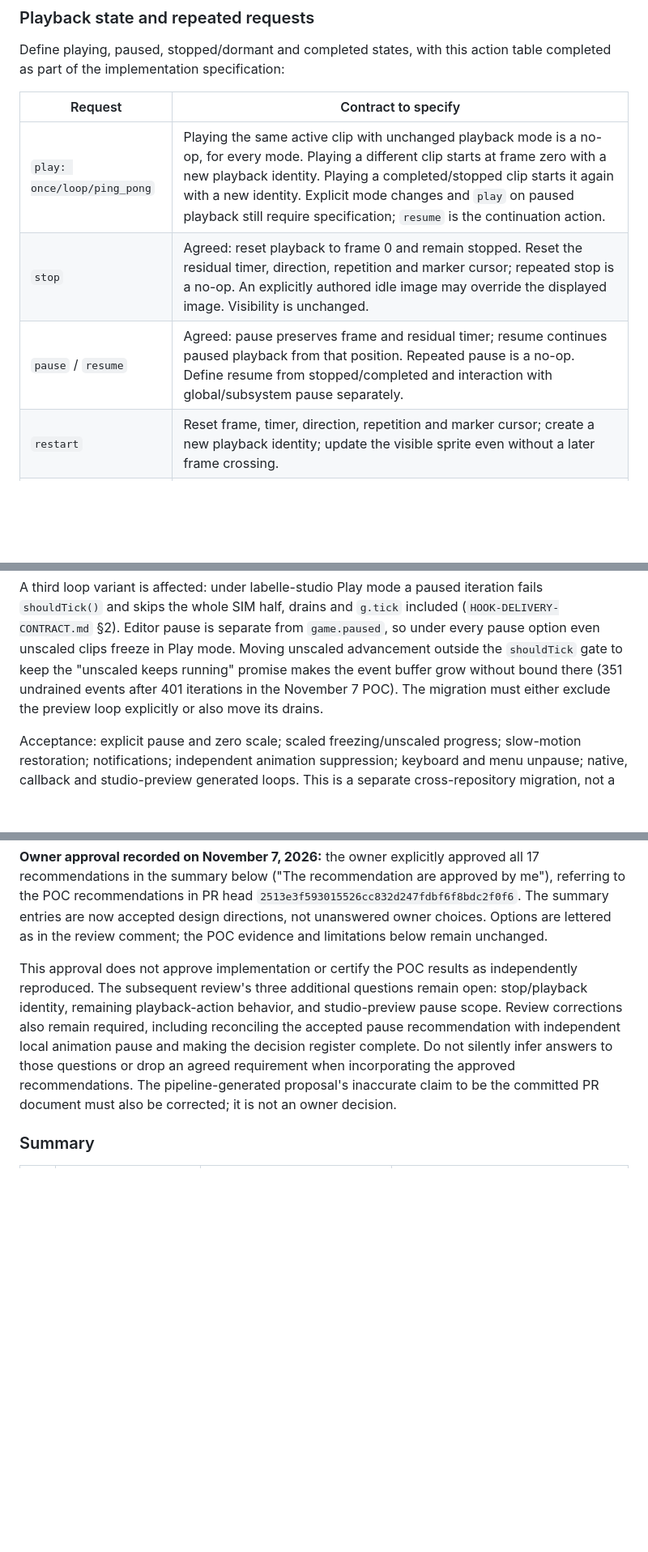
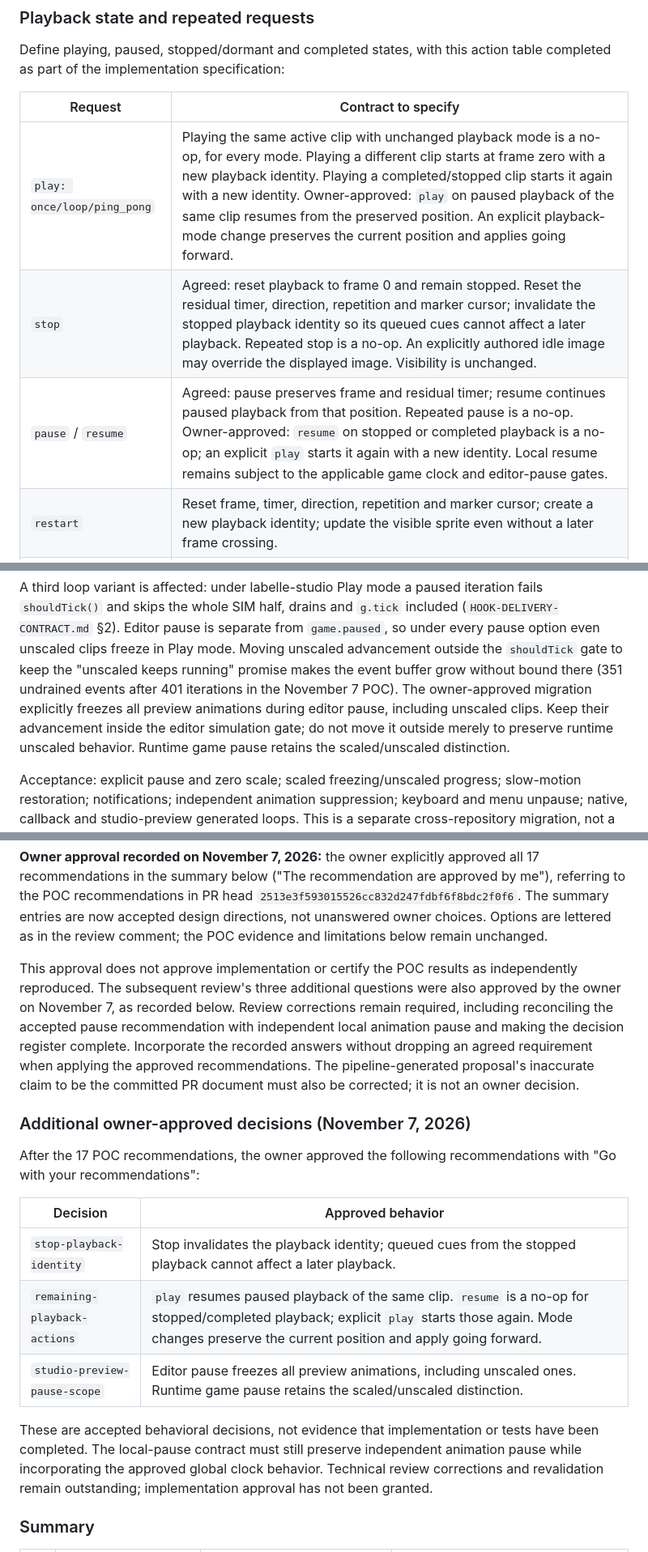
Before and after one commit to labelle-toolkit/labelle-engine, a Markdown page: RFC-EVENT-DRIVEN-ANIMATION.md, 3 parts joined by grey strips. Shown at 81% size. Drawn GitHub-style; blank space fills up the shorter version.

Commit message:
docs: record remaining RFC 794 playback and preview decisions

```diff
--- a/RFC-EVENT-DRIVEN-ANIMATION.md
+++ b/RFC-EVENT-DRIVEN-ANIMATION.md
@@ -479,9 +479,9 @@ table completed as part of the implementation specification:
 
 | Request | Contract to specify |
 | --- | --- |
-| `play: once/loop/ping_pong` | Playing the same active clip with unchanged playback mode is a no-op, for every mode. Playing a different clip starts at frame zero with a new playback identity. Playing a completed/stopped clip starts it again with a new identity. Explicit mode changes and `play` on paused playback still require specification; `resume` is the continuation action. |
-| `stop` | Agreed: reset playback to frame 0 and remain stopped. Reset the residual timer, direction, repetition and marker cursor; repeated stop is a no-op. An explicitly authored idle image may override the displayed image. Visibility is unchanged. |
-| `pause` / `resume` | Agreed: pause preserves frame and residual timer; resume continues paused playback from that position. Repeated pause is a no-op. Define resume from stopped/completed and interaction with global/subsystem pause separately. |
+| `play: once/loop/ping_pong` | Playing the same active clip with unchanged playback mode is a no-op, for every mode. Playing a different clip starts at frame zero with a new playback identity. Playing a completed/stopped clip starts it again with a new identity. Owner-approved: `play` on paused playback of the same clip resumes from the preserved position. An explicit playback-mode change preserves the current position and applies going forward. |
+| `stop` | Agreed: reset playback to frame 0 and remain stopped. Reset the residual timer, direction, repetition and marker cursor; invalidate the stopped playback identity so its queued cues cannot affect a later playback. Repeated stop is a no-op. An explicitly authored idle image may override the displayed image. Visibility is unchanged. |
+| `pause` / `resume` | Agreed: pause preserves frame and residual timer; resume continues paused playback from that position. Repeated pause is a no-op. Owner-approved: `resume` on stopped or completed playback is a no-op; an explicit `play` starts it again with a new identity. Local resume remains subject to the applicable game clock and editor-pause gates. |
 | `restart` | Reset frame, timer, direction, repetition and marker cursor; create a new playback identity; update the visible sprite even without a later frame crossing. |
 | `start: dormant` | Initial visible frame and behavior before the first request; reconciliation after loading. |
 
@@ -805,8 +805,7 @@ from `game.paused`, so under every pause option even unscaled clips freeze in
 Play mode. Moving unscaled advancement outside the `shouldTick` gate to keep
 the "unscaled keeps running" promise makes the event buffer grow without bound
 there (351 undrained events after 401 iterations in the November 7 POC). The
-migration must either exclude the preview loop explicitly or also move its
-drains.
+owner-approved migration explicitly freezes all preview animations during editor pause, including unscaled clips. Keep their advancement inside the editor simulation gate; do not move it outside merely to preserve runtime unscaled behavior. Runtime game pause retains the scaled/unscaled distinction.
 
 Acceptance: explicit pause and zero scale; scaled freezing/unscaled progress;
 slow-motion restoration; notifications; independent animation suppression;
@@ -852,14 +851,27 @@ choices. Options are lettered as in the review comment; the POC evidence and
 limitations below remain unchanged.
 
 This approval does not approve implementation or certify the POC results as
-independently reproduced. The subsequent review's three additional questions
-remain open: stop/playback identity, remaining playback-action behavior, and
-studio-preview pause scope. Review corrections also remain required, including
+independently reproduced. The subsequent review's three additional questions were also approved by the owner on November 7, as recorded below. Review corrections remain required, including
 reconciling the accepted pause recommendation with independent local animation
-pause and making the decision register complete. Do not silently infer answers
-to those questions or drop an agreed requirement when incorporating the approved
-recommendations. The pipeline-generated proposal's inaccurate claim to be the
+pause and making the decision register complete. Incorporate the recorded answers without dropping an agreed requirement when applying the approved recommendations. The pipeline-generated proposal's inaccurate claim to be the
 committed PR document must also be corrected; it is not an owner decision.
+
+### Additional owner-approved decisions (November 7, 2026)
+
+After the 17 POC recommendations, the owner approved the following recommendations
+with "Go with your recommendations":
+
+| Decision | Approved behavior |
+| --- | --- |
+| `stop-playback-identity` | Stop invalidates the playback identity; queued cues from the stopped playback cannot affect a later playback. |
+| `remaining-playback-actions` | `play` resumes paused playback of the same clip. `resume` is a no-op for stopped/completed playback; explicit `play` starts those again. Mode changes preserve the current position and apply going forward. |
+| `studio-preview-pause-scope` | Editor pause freezes all preview animations, including unscaled ones. Runtime game pause retains the scaled/unscaled distinction. |
+
+These are accepted behavioral decisions, not evidence that implementation or tests
+have been completed. The local-pause contract must still preserve independent
+animation pause while incorporating the approved global clock behavior. Technical
+review corrections and revalidation remain outstanding; implementation approval
+has not been granted.
 
 ### Summary
 
```
Also changed, not shown: other parts of RFC-EVENT-DRIVEN-ANIMATION.md (+1 -2 lines).
